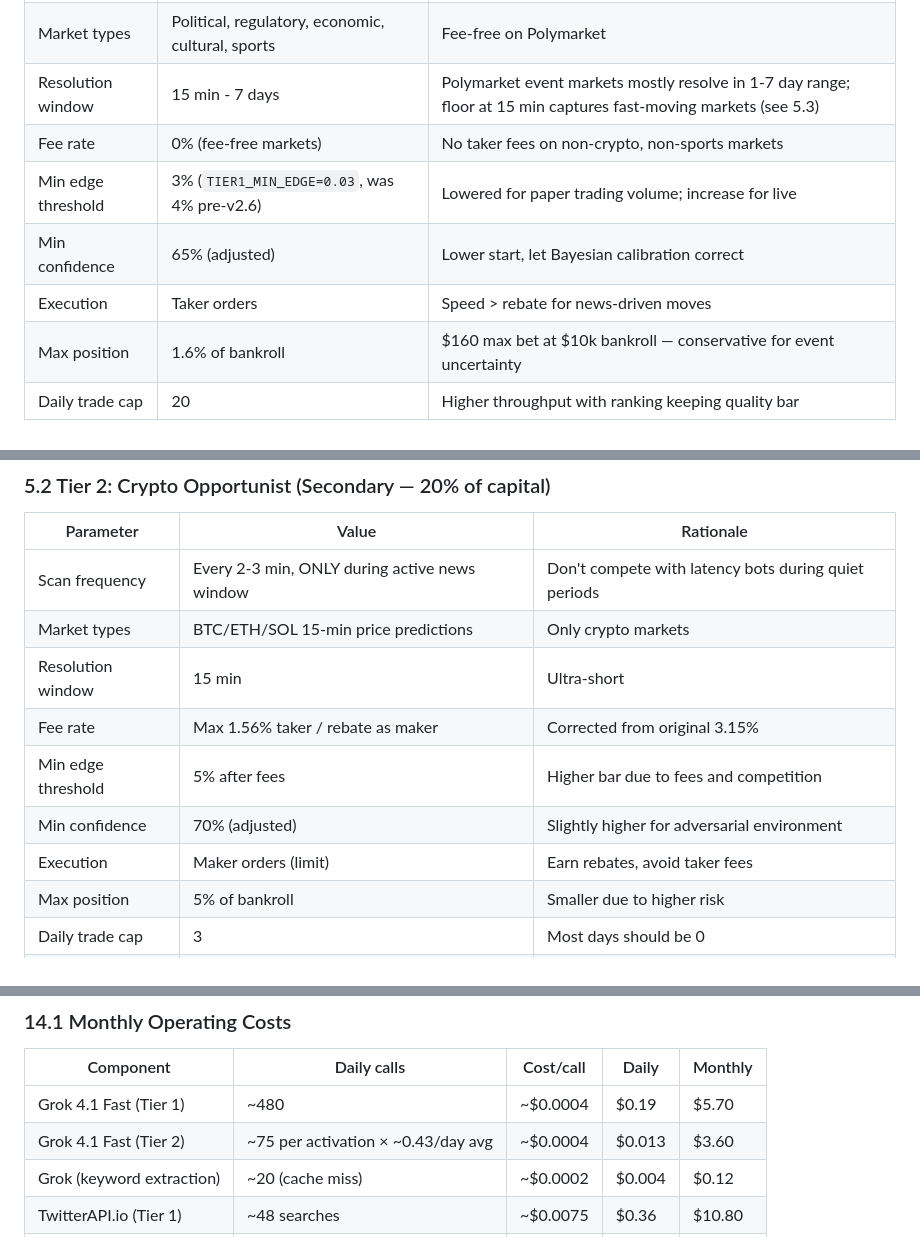
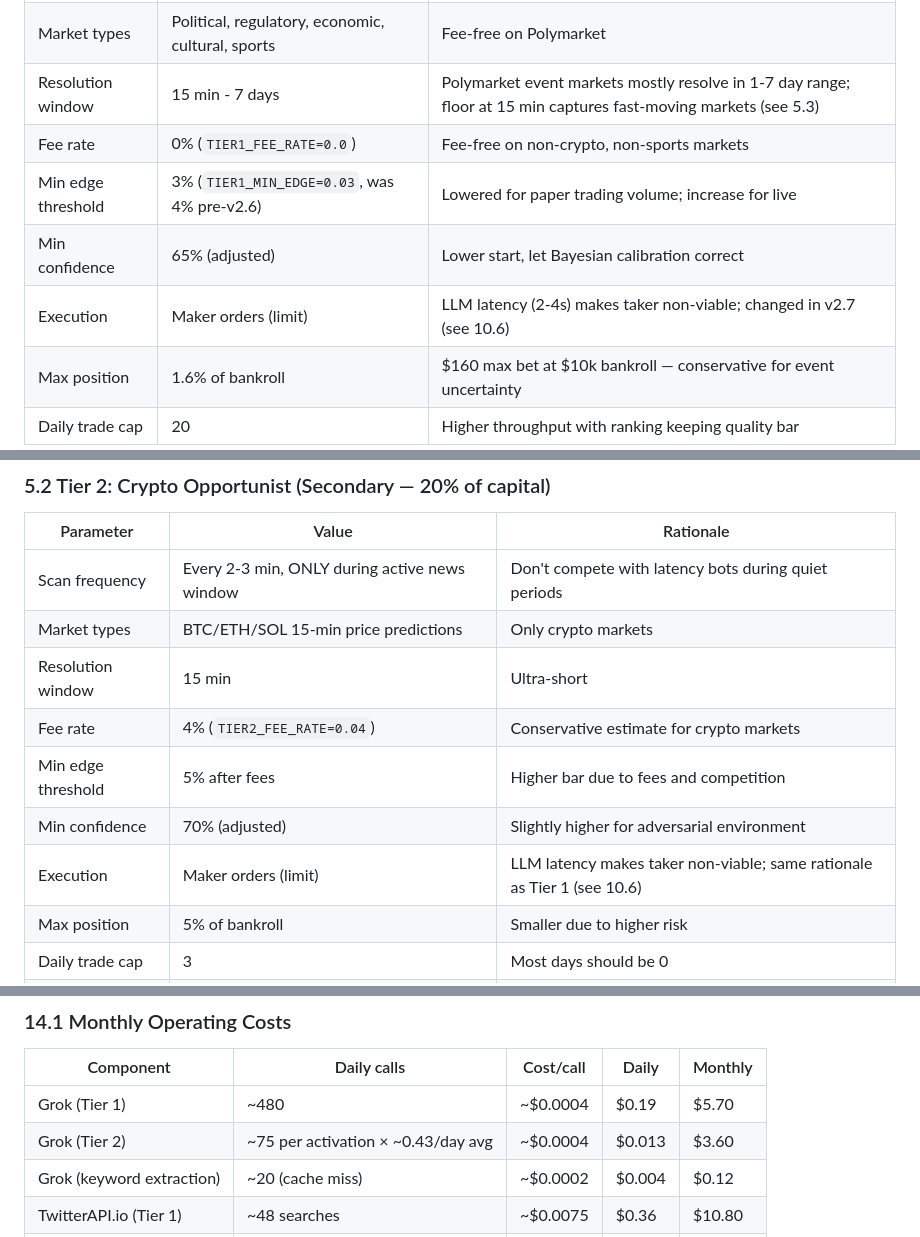
Before and after one commit to polucas/polymarket-v2, a Markdown page: polymarket_system_v2.md, 3 parts joined by grey strips. Drawn GitHub-style.

```diff
--- a/polymarket_system_v2.md
+++ b/polymarket_system_v2.md
@@ -573,10 +573,10 @@ Now dashboard is at `https://dashboard.yourdomain.com` with Cloudflare's securit
 | Scan frequency | Every 15 min | Mispricings persist minutes-hours on event markets |
 | Market types | Political, regulatory, economic, cultural, sports | Fee-free on Polymarket |
 | Resolution window | 15 min - 7 days | Polymarket event markets mostly resolve in 1-7 day range; floor at 15 min captures fast-moving markets (see 5.3) |
-| Fee rate | 0% (fee-free markets) | No taker fees on non-crypto, non-sports markets |
+| Fee rate | 0% (`TIER1_FEE_RATE=0.0`) | Fee-free on non-crypto, non-sports markets |
 | Min edge threshold | 3% (`TIER1_MIN_EDGE=0.03`, was 4% pre-v2.6) | Lowered for paper trading volume; increase for live |
 | Min confidence | 65% (adjusted) | Lower start, let Bayesian calibration correct |
-| Execution | Taker orders | Speed > rebate for news-driven moves |
+| Execution | Maker orders (limit) | LLM latency (2-4s) makes taker non-viable; changed in v2.7 (see 10.6) |
 | Max position | 1.6% of bankroll | $160 max bet at $10k bankroll — conservative for event uncertainty |
 | Daily trade cap | 20 | Higher throughput with ranking keeping quality bar |
 
@@ -587,10 +587,10 @@ Now dashboard is at `https://dashboard.yourdomain.com` with Cloudflare's securit
 | Scan frequency | Every 2-3 min, ONLY during active news window | Don't compete with latency bots during quiet periods |
 | Market types | BTC/ETH/SOL 15-min price predictions | Only crypto markets |
 | Resolution window | 15 min | Ultra-short |
-| Fee rate | Max 1.56% taker / rebate as maker | Corrected from original 3.15% |
+| Fee rate | 4% (`TIER2_FEE_RATE=0.04`) | Conservative estimate for crypto markets |
 | Min edge threshold | 5% after fees | Higher bar due to fees and competition |
 | Min confidence | 70% (adjusted) | Slightly higher for adversarial environment |
-| Execution | Maker orders (limit) | Earn rebates, avoid taker fees |
+| Execution | Maker orders (limit) | LLM latency makes taker non-viable; same rationale as Tier 1 (see 10.6) |
 | Max position | 5% of bankroll | Smaller due to higher risk |
 | Daily trade cap | 3 | Most days should be 0 |
 | Activation trigger | News Detector finds crypto-relevant breaking news | Don't run blind |
@@ -2037,8 +2037,8 @@ ALTER TABLE trade_records ADD COLUMN exit_price REAL;       -- price at which po
 
 | Component | Daily calls | Cost/call | Daily | Monthly |
 |-----------|-------------|-----------|-------|---------|
-| Grok 4.1 Fast (Tier 1) | ~480 | ~$0.0004 | $0.19 | $5.70 |
-| Grok 4.1 Fast (Tier 2) | ~75 per activation × ~0.43/day avg | ~$0.0004 | $0.013 | $3.60 |
+| Grok (Tier 1) | ~480 | ~$0.0004 | $0.19 | $5.70 |
+| Grok (Tier 2) | ~75 per activation × ~0.43/day avg | ~$0.0004 | $0.013 | $3.60 |
 | Grok (keyword extraction) | ~20 (cache miss) | ~$0.0002 | $0.004 | $0.12 |
 | TwitterAPI.io (Tier 1) | ~48 searches | ~$0.0075 | $0.36 | $10.80 |
 | TwitterAPI.io (Tier 2) | ~15 per activation × ~0.43/day avg | ~$0.0075 | $0.048 | $1.44 |
```
Also changed, not shown: other parts of polymarket_system_v2.md (+10 -10 lines).
